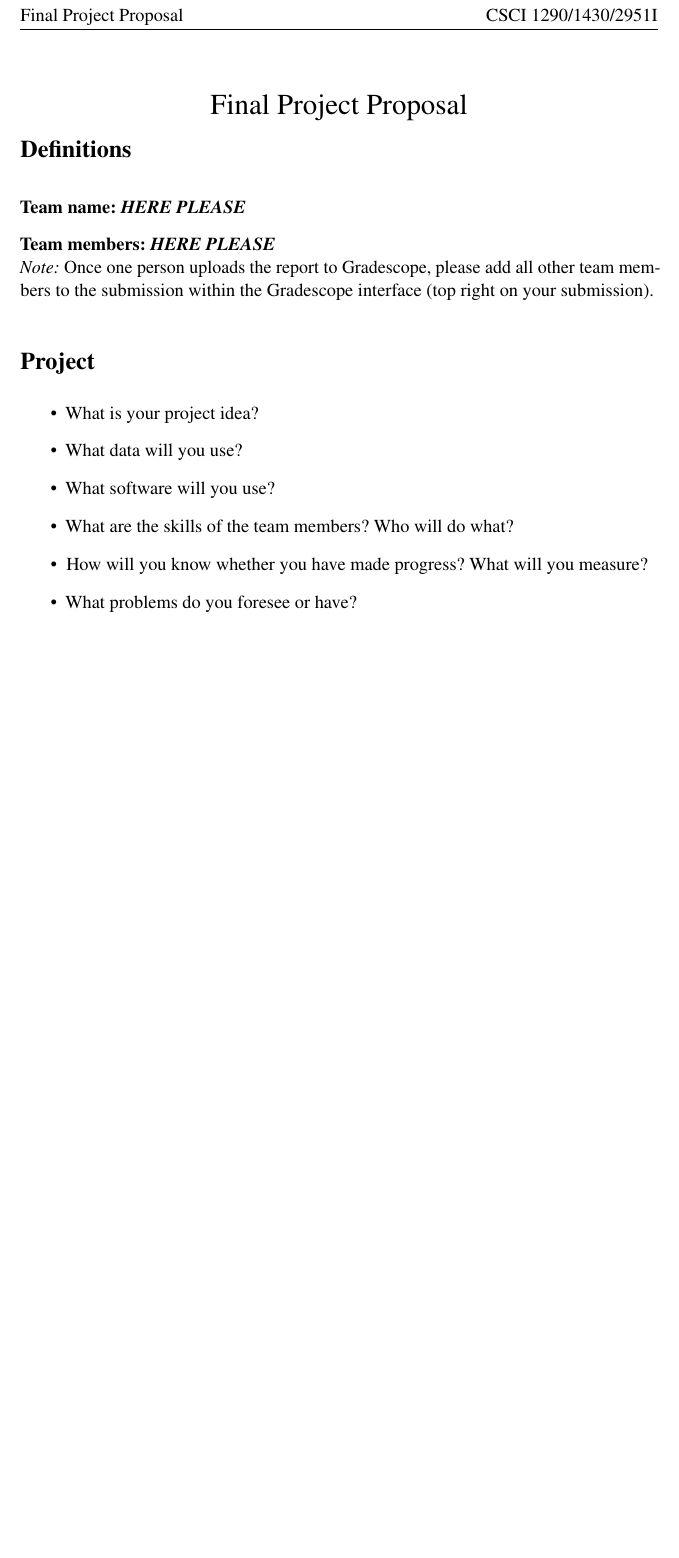
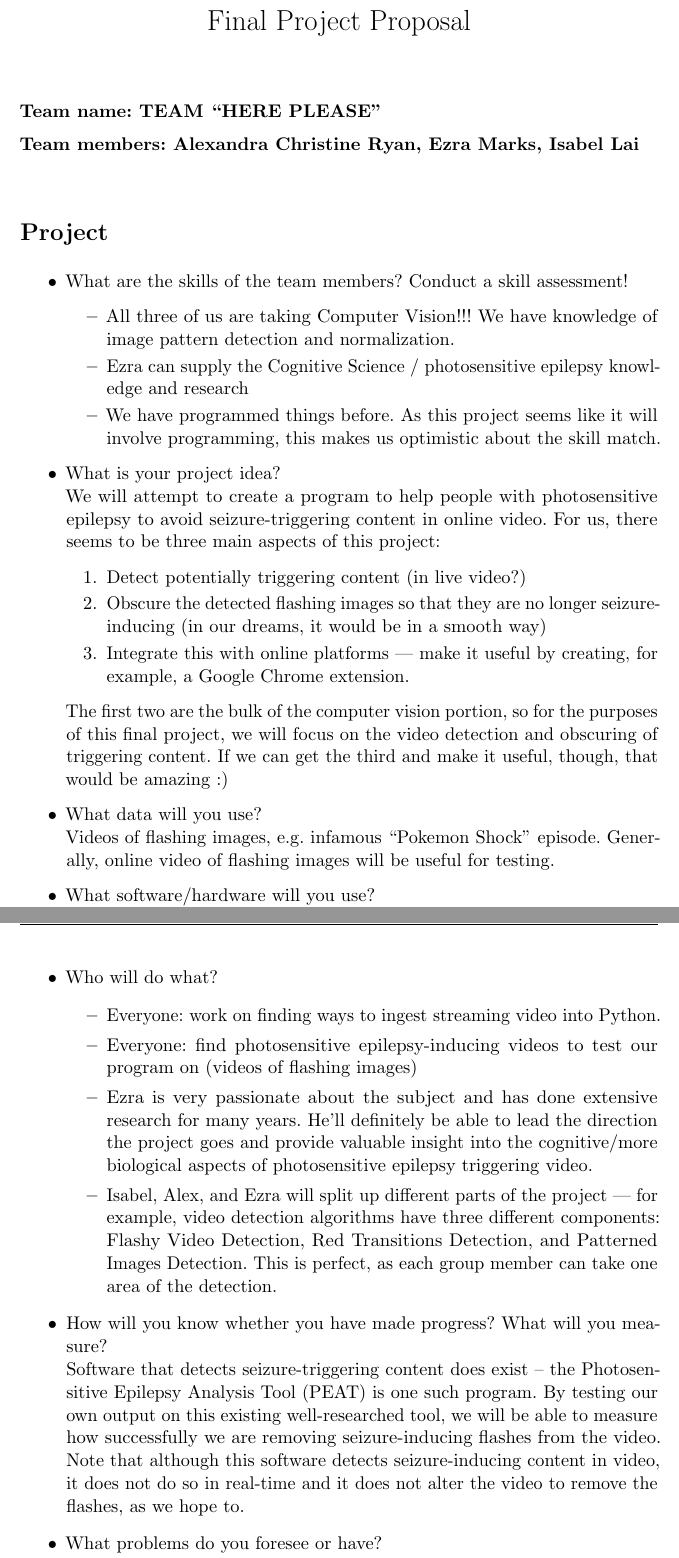
Before and after one commit to EzraMarks/epilepsy-video-augmentation, a LaTeX document (project-proposal.tex): part of the page before the commit and two parts of pages 1 and 2 of 2 after it, the two joined at a grey line, cut so that both start at the same text, the shorter picture padded with empty space. Compiled offline with pdfLaTeX.

Commit message:
Update project proposal and add progress report 1

```diff
--- a/project-proposal.tex
+++ b/project-proposal.tex
@@ -49,8 +49,8 @@
 \usepackage{fancyhdr}
 \setlength{\headheight}{15pt}
 \usepackage{microtype}
-\usepackage{times}
 \usepackage{booktabs}
+\usepackage{hyperref}
 
 % From https://ctan.org/pkg/matlab-prettifier
 \usepackage[numbered,framed]{matlab-prettifier}
@@ -62,7 +62,7 @@
 \pagestyle{fancy}
 \fancyhf{}
 \lhead{Final Project Proposal}
-\rhead{CSCI 1290/1430/2951I}
+\rhead{CSCI 1430}
 \rfoot{\thepage}
 
 \date{}
@@ -72,27 +72,53 @@
 
 \begin{document}
 \maketitle
-\vspace{-3cm}
+\vspace{-1cm}
 \thispagestyle{fancy}
 
-\section*{Definitions}
+\textbf{Team name: TEAM ``HERE PLEASE''}
 
-\textbf{Team name: \emph{HERE PLEASE}}
-
-\textbf{Team members: \emph{HERE PLEASE}}\\
-\emph{Note:} Once one person uploads the report to Gradescope, please add all other team members to the submission within the Gradescope interface (top right on your submission).
-
+\textbf{Team members: Alexandra Christine Ryan, Ezra Marks, Isabel Lai}\\
 
 \section*{Project}
 \begin{itemize}
-  \item What is your project idea?
-  \item What data will you use?
-  \item What software will you use?
-  \item What are the skills of the team members? Who will do what?
-  \item How will you know whether you have made progress? What will you measure?
-  \item What problems do you foresee or have?
-  \item Is there anything that we can do to help? E.G., resources, equipment.
-  \item 2 pages max; feel free to include any media, references, etc.
+
+\item What are the skills of the team members? Conduct a skill assessment!
+\begin{itemize}
+\item All three of us are taking Computer Vision!!! We have knowledge of image pattern detection and normalization.
+\item Ezra can supply the Cognitive Science / photosensitive epilepsy knowledge and research
+\item We have programmed things before. As this project seems like it will involve programming, this makes us optimistic about the skill match.
+
+\end{itemize}
+\item What is your project idea? \\
+We will attempt to create a program to help people with photosensitive epilepsy to avoid seizure-triggering content in online video. For us, there seems to be three main aspects of this project:
+\begin{enumerate}
+    \item Detect potentially triggering content (in live video?)
+    \item Obscure the detected flashing images so that they are no longer seizure-inducing (in our dreams, it would be in a smooth way)
+    \item Integrate this with online platforms --- make it useful by creating, for example, a Google Chrome extension.
+\end{enumerate}
+
+The first two are the bulk of the computer vision portion, so for the purposes of this final project, we will focus on the video detection and obscuring of triggering content. If we can get the third and make it useful, though, that would be amazing :)
+
+\item What data will you use? \\
+Videos of flashing images, e.g. infamous ``Pokemon Shock" episode. Generally, online video of flashing images will be useful for testing.
+\item What software/hardware will you use? \\
+We'll use existing software to verify that our model works, such as the University of Maryland's \href{https://trace.umd.edu/peat}{Photosensitive Epilepsy Analysis Tool} (PEAT), and we might also need to use screen-capturing software (such as Open Broadcaster Software, OBS) if getting data directly from YouTube (to do our analysis in real-time) doesn't end up working out. We won't need any hardware.
+
+\item Who will do what?
+\begin{itemize}
+    \item Everyone: work on finding ways to ingest streaming video into Python.
+    \item Everyone: find photosensitive epilepsy-inducing videos to test our program on (videos of flashing images)
+    \item Ezra is very passionate about the subject and has done extensive research for many years. He'll definitely be able to lead the direction the project goes and provide valuable insight into the cognitive/more biological aspects of photosensitive epilepsy triggering video.
+    \item Isabel, Alex, and Ezra will split up different parts of the project --- for example, video detection algorithms have three different components: Flashy Video Detection, Red Transitions Detection, and Patterned Images Detection. This is perfect, as each group member can take one area of the detection.
+\end{itemize}
+
+
+\item How will you know whether you have made progress? What will you measure?\\
+Software that detects seizure-triggering content does exist -- the Photosensitive Epilepsy Analysis Tool (PEAT) is one such program. By testing our own output on this existing well-researched tool, we will be able to measure how successfully we are removing seizure-inducing flashes from the video. Note that although this software detects seizure-inducing content in video, it does not do so in real-time and it does not alter the video to remove the flashes, as we hope to.
+\item What problems do you foresee or have? \\
+1) Integration with online platforms might be difficult (and isn't particularly vision-related) --- one way to get around this would be to implement what we want (real-time video analysis) but off the platforms (essentially, cut the Chrome extension part, but have all of the core functionality)
+\item Is there anything that we can do to help? E.G., resources, equipment.
+Nope!
 \end{itemize}
 
 
```
Also changed, not shown: progress-report-1.tex (added, +127 -0 lines).
